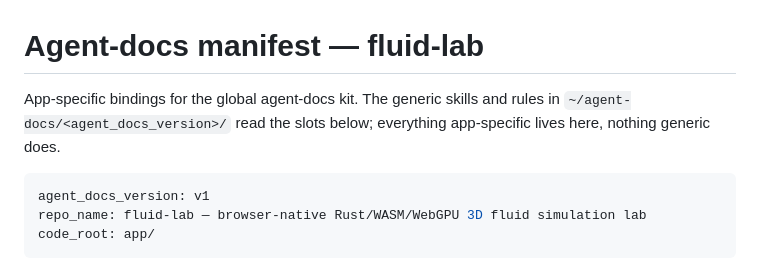
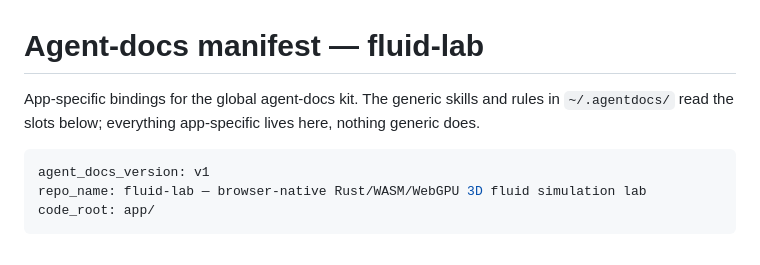
Before and after one commit to AdamLoe/fluid-simulation, a Markdown page: docs/_meta/manifest.md, the part around the change. Rendered like a GitHub page.

Commit message:
Fix residual agent-docs runtime refs to ~/.agentdocs
Co-Authored-By: Claude Opus 4.8 (1M context) <noreply@anthropic.com>

````diff
--- a/docs/_meta/manifest.md
+++ b/docs/_meta/manifest.md
@@ -1,7 +1,7 @@
 # Agent-docs manifest — fluid-lab
 
 App-specific bindings for the global agent-docs kit. The generic skills and rules in
-`~/agent-docs/<agent_docs_version>/` read the slots below; everything
+`~/.agentdocs/` read the slots below; everything
 app-specific lives here, nothing generic does.
 
 ```yaml
````
